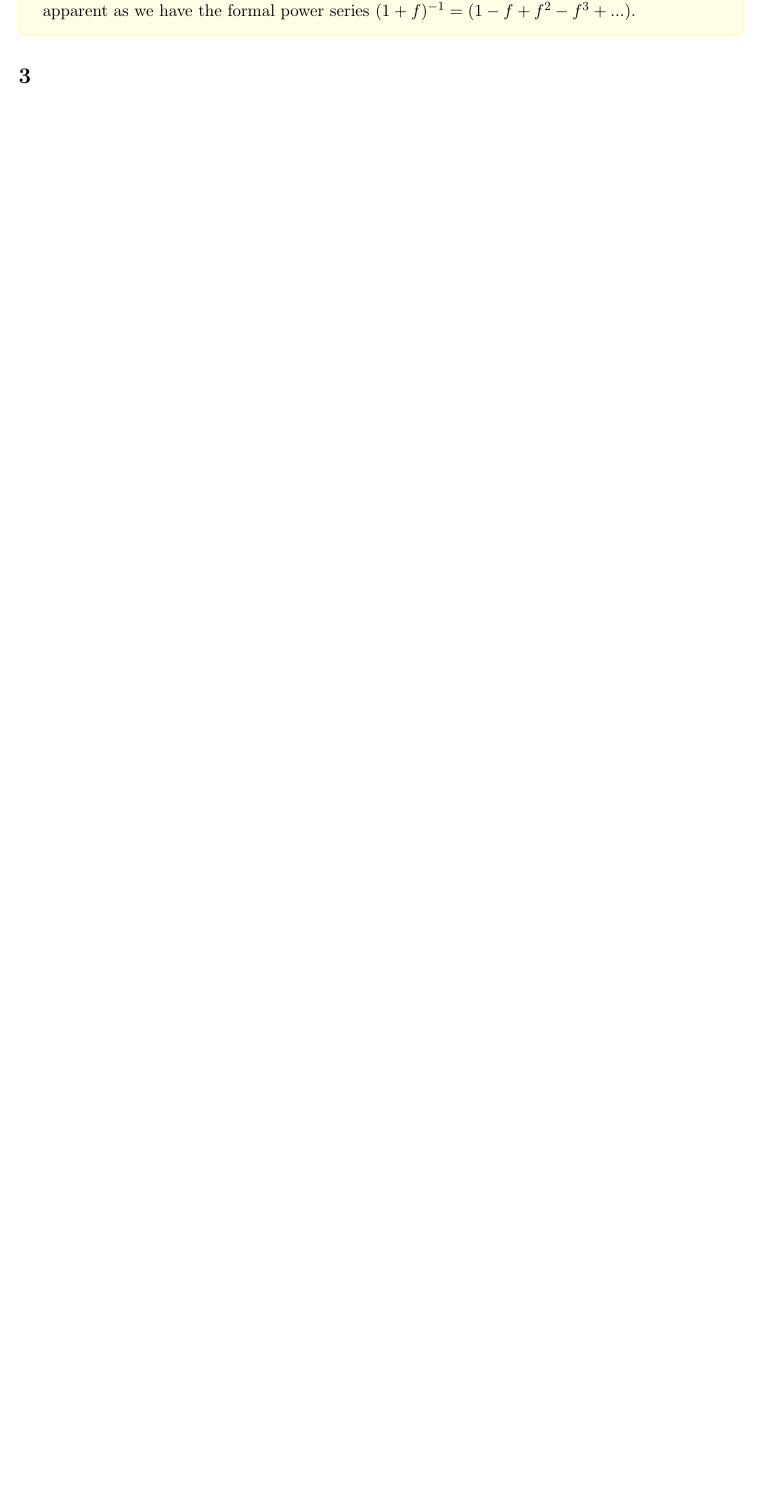
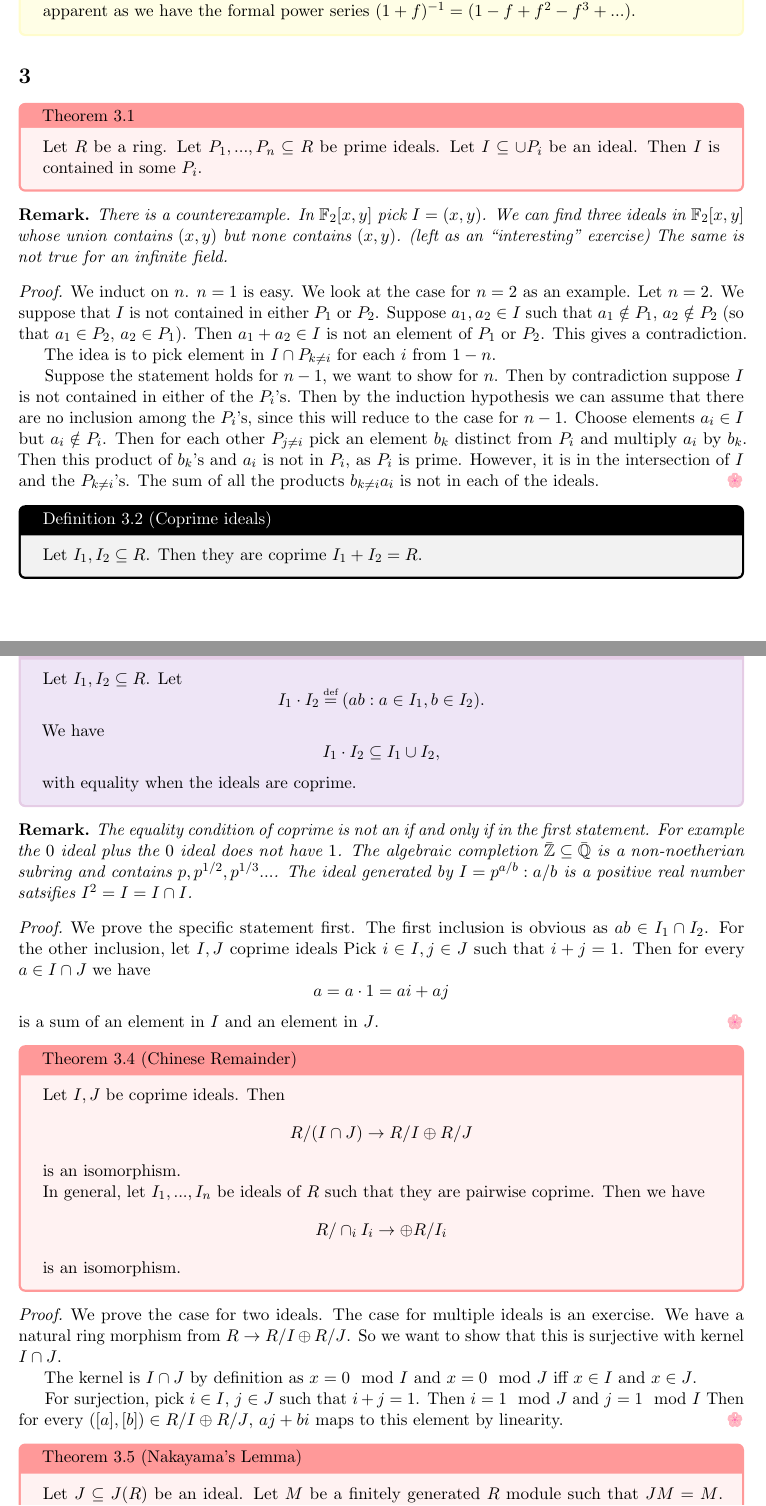
Before and after one commit to dbschi/Commutative_Algebra, a LaTeX document (notes.tex, which reads Lectures/Lecture 3.tex): part of page 5 of 5 before the commit and two parts of pages 5 and 6 of 7 after it, the two joined at a grey line, cut so that both start at the same text, the shorter picture padded with empty space. Compiled offline with pdfLaTeX.

Commit message:
Lecture 3

```diff
--- a/Lectures/Lecture 3.tex
+++ b/Lectures/Lecture 3.tex
@@ -1 +1,70 @@
 \section{}
+
+\theorem[]{}{
+    Let $R$ be a ring. Let $P_1,..., P_n\subseteq R$ be prime ideals. Let $I \subseteq \cup P_i$ be an ideal. Then $I$ is contained in some $P_i$.
+}
+\begin{remark}
+    There is a counterexample. In $\mathbb{F}_2[x,y]$ pick $I=(x,y)$. We can find three ideals in $\mathbb{F}_2[x,y]$ whose union contains $(x,y)$ but none contains $(x,y)$. (left as an ``interesting'' exercise)
+    The same is not true for an infinite field.
+\end{remark}
+\begin{proof}
+    We induct on $n$. $n=1$ is easy. We look at the case for $n=2$ as an example.
+    Let $n=2$.
+    We suppose that $I$ is not contained in either $P_1$ or $P_2$.
+    Suppose $a_1,a_2\in I$ such that $a_1\notin P_1$, $a_2\notin P_2$ (so that $a_1\in P_2$, $a_2\in P_1$). Then $a_1+a_2\in I$ is not an element of $P_1$ or $P_2$. This gives a contradiction.
+
+    The idea is to pick element in $I\cap P_{k\neq i}$ for each $i$ from $1-n$.
+
+    Suppose the statement holds for $n-1$, we want to show for $n$. Then by contradiction suppose $I$ is not contained in either of the $P_i$'s. Then by the induction hypothesis we can assume that there are no inclusion among the $P_i$'s, since this will reduce to the case for $n-1$.
+    Choose elements $a_i \in I$ but $a_i\notin P_i$. Then for each other $P_{j\neq i}$ pick an element $b_k$ distinct from $P_i$ and multiply $a_i$ by $b_k$. Then this product of $b_k$'s and $a_i$ is not in $P_i$, as $P_i$ is prime. However, it is in the intersection of $I$ and the $P_{k\neq i}$'s. The sum of all the products $b_{k\neq i} a_i$ is not in each of the ideals.
+\end{proof}
+\definition{Coprime ideals}{
+    Let $I_1,I_2\subseteq R$. Then they are coprime $I_1+I_2=R$.
+}
+\proposition{
+    Let $I_1, I_2\subseteq R$. Let  \[
+        I_1\cdot I_2 \defeq (ab: a\in I_1, b\in I_2).
+        \]
+        We have \[
+        I_1\cdot I_2\subseteq I_1\cup I_2,
+        \]
+        with equality when the ideals are coprime.
+}
+\begin{remark}
+    The equality condition of coprime is not an if and only if in the first statement. For example the $0$ ideal plus the $0$ ideal does not have $1$.
+    The algebraic completion $\bar{\mathbb{Z}}\subseteq \bar{\mathbb{Q}}$ is a non-noetherian subring and contains $p,p^{1/2},p^{1/3}...$. The ideal generated by $I={p^{a/b}: a/b \textrm{ is a positive real number}}$ satsifies $I^2=I=I\cap I$.
+\end{remark}
+\begin{proof}
+    We prove the specific statement first. The first inclusion is obvious as $ab\in I_1\cap I_2$. For the other inclusion, let $I,J$ coprime ideals
+    Pick $i\in I, j\in J$ such that $i+j=1$.
+    Then for every $a\in I\cap J$ we have \[
+    a=a\cdot 1 = ai + aj
+    \]
+    is a sum of an element in $I$ and an element in $J$.
+\end{proof}
+\theorem[]{Chinese Remainder}{
+    Let $I,J$ be coprime ideals. Then \[
+    R/(I\cap J) \to R/I \oplus R/J
+    \]
+    is an isomorphism.
+
+    In general, let $I_1,...,I_n$ be ideals of $R$ such that they are pairwise coprime.
+    Then we have \[
+    R/\cap_i I_i \to \oplus R/I_i
+    \]is an isomorphism.
+}
+\begin{proof}
+    We prove the case for two ideals. The case for multiple ideals is an exercise.
+    We have a natural ring morphism from $R\to R/I \oplus R/J$. So we want to show that this is surjective with kernel $I\cap J$.
+
+    The kernel is $I\cap J$ by definition as $x=0\mod I$ and $x=0\mod J$ iff $x\in I$ and $x\in J$.
+
+    For surjection, pick $i\in I$, $j\in J$ such that $i+j=1$.
+    Then $i=1 \mod J$ and $j=1 \mod I$
+    Then for every $([a],[b])\in R/I\oplus R/J$,
+    $aj+bi$ maps to this element by linearity.
+\end{proof}
+
+\theorem[]{Nakayama's Lemma}{
+    Let $J\subseteq J(R)$ be an ideal. Let $M$ be a finitely generated $R$ module such that $JM=M$.
+    Then $M=0$.
```
Also changed, not shown: notes.pdf, Lectures/Lecture 3.tex (15 more changed lines).
